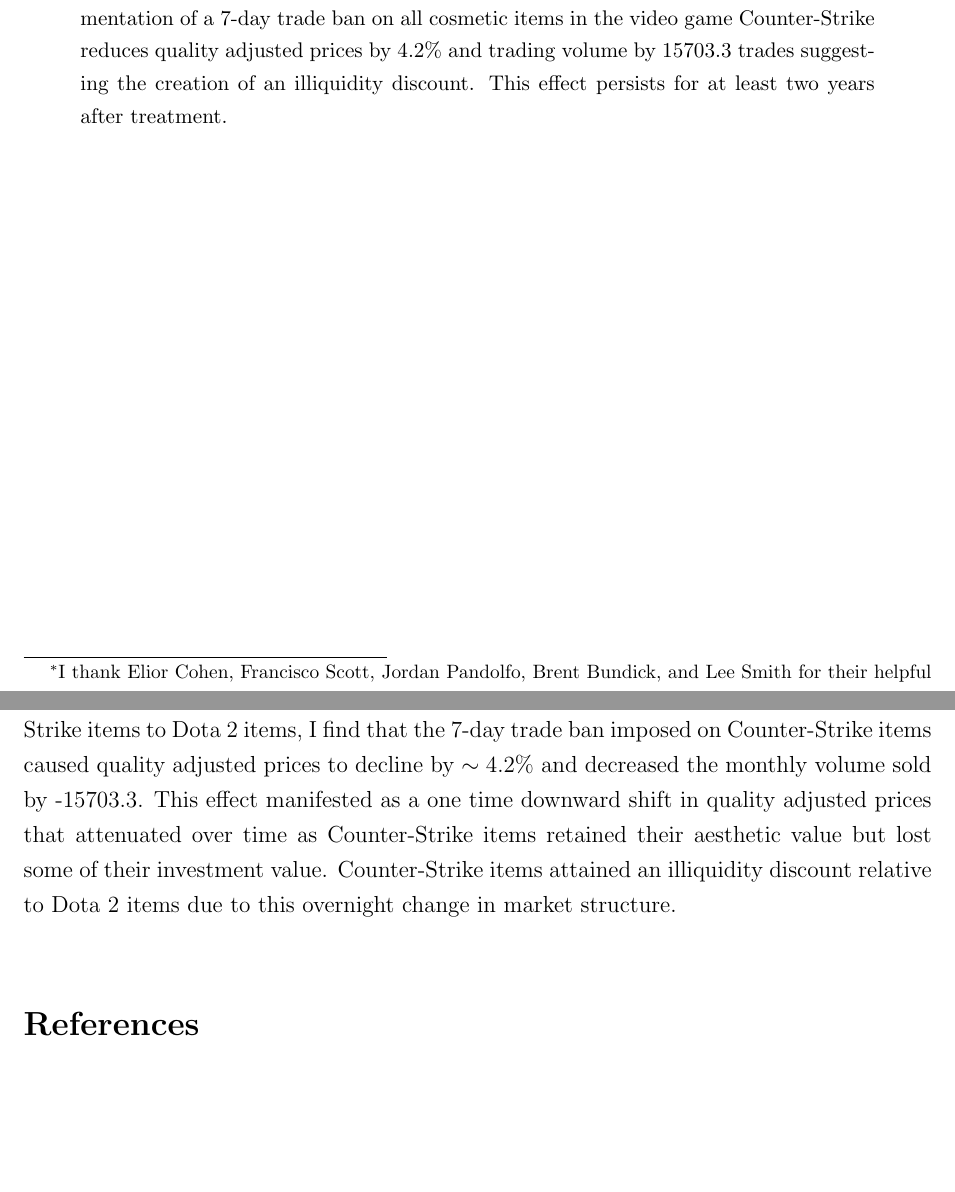
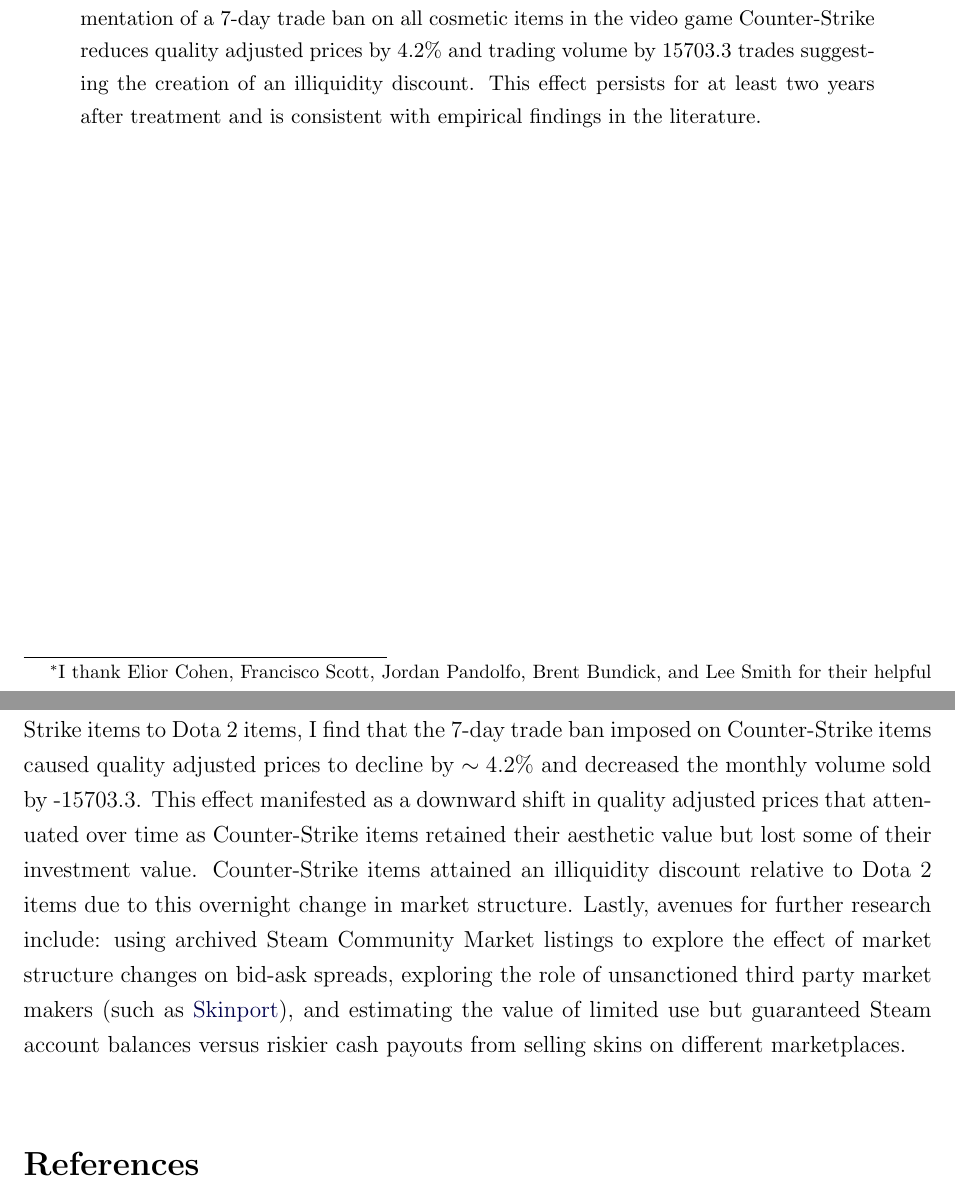
Before and after one commit to calebpbray/steam-market-liquidity, a LaTeX paper (writing/manuscript/caleb_steam_mkt_liquidity.tex): two parts of pages 1 and 10 of 12, joined at a grey line, cut so that both start at the same text, the shorter picture padded with empty space. Compiled offline with pdfLaTeX.

Commit message:
Tried to make conclusion and abstract a little better and make connection to literature less tenuous.

```diff
--- a/writing/manuscript/caleb_steam_mkt_liquidity.tex
+++ b/writing/manuscript/caleb_steam_mkt_liquidity.tex
@@ -25,7 +25,7 @@
 \usepackage{sepfootnotes}
 \usepackage{dsfont}
 \usepackage{bbding}
-
+\usepackage{xcolor}
 \input{biblatex-aer}
 %\usepackage[authordate]{biblatex-chicago}
 \addbibresource{references.bib}
@@ -82,7 +82,7 @@
 
 \maketitle
 \begin{abstract}
-\noindent This paper serves as a case study to examine the effects of sudden market structure changes in virtual asset markets. The virtual market I examine behaves similarly to ``Over the Counter'' asset markets where liquidity shocks have a meaningful effect on asset price and choice. Using a difference-in-differences approach, I find that implementation of a 7-day trade ban on all cosmetic items in the video game Counter-Strike reduces quality adjusted prices by 4.2\% and trading volume by 15703.3 trades suggesting the creation of an illiquidity discount. This effect persists for at least two years after treatment. \\
+\noindent This paper serves as a case study to examine the effects of sudden market structure changes in virtual asset markets. The virtual market I examine behaves similarly to ``Over the Counter'' asset markets where liquidity shocks have a meaningful effect on asset price and choice. Using a difference-in-differences approach, I find that implementation of a 7-day trade ban on all cosmetic items in the video game Counter-Strike reduces quality adjusted prices by 4.2\% and trading volume by 15703.3 trades suggesting the creation of an illiquidity discount. This effect persists for at least two years after treatment and is consistent with empirical findings in the literature. \\
 \end{abstract}
 
 
@@ -237,7 +236,7 @@
 The results are otherwise intuitive. Quality adjusted prices and quantity sold decrease as Counter-Strike items become less valuable as assets. Relative to Dota 2 items, Counter-Strike items appear to have taken on an ``illiquidity discount''. However, the items retained significant aesthetic value as their price level remained above Dota 2 items. This shock appeared as a one-time downward shift in price level for Counter-Strike items that gradually faded away as the market for Counter-Strike items continued to grow. Dota 2 items temporarily became more valuable as they served as liquid intermediates for Counter-Strike skin trading, but their prices continued downward over time. \\
 
 \section{Conclusion}
-This paper serves as a case study to analyze the effects of policy-based market structure changes on asset price and choice. I argue that virtual marketplaces such as the Steam Community Marketplace can be valuable sources of data to explore the effects of sudden transaction cost increases in ``Over the Counter'' financial markets where liquidity shocks greatly affect asset prices. Using a simple DID identification strategy comparing Counter-Strike items to Dota 2 items, I find that the 7-day trade ban imposed on Counter-Strike items caused quality adjusted prices to decline by \(\sim 4.2\%\) and decreased the monthly volume sold by -15703.3. This effect manifested as a one time downward shift in quality adjusted prices that attenuated over time as Counter-Strike items retained their aesthetic value but lost some of their investment value. Counter-Strike items attained an illiquidity discount relative to Dota 2 items due to this overnight change in market structure. \\
+This paper serves as a case study to analyze the effects of policy-based market structure changes on asset price and choice. I argue that virtual marketplaces such as the Steam Community Marketplace can be valuable sources of data to explore the effects of sudden transaction cost increases in ``Over the Counter'' financial markets where liquidity shocks greatly affect asset prices. Using a simple DID identification strategy comparing Counter-Strike items to Dota 2 items, I find that the 7-day trade ban imposed on Counter-Strike items caused quality adjusted prices to decline by \(\sim 4.2\%\) and decreased the monthly volume sold by -15703.3. This effect manifested as a downward shift in quality adjusted prices that attenuated over time as Counter-Strike items retained their aesthetic value but lost some of their investment value. Counter-Strike items attained an illiquidity discount relative to Dota 2 items due to this overnight change in market structure. Lastly, avenues for further research include: using archived Steam Community Market listings to explore the effect of market structure changes on bid-ask spreads, exploring the role of unsanctioned third party market makers (such as \textcolor{blue}{\href{https://skinport.com/}{Skinport}}), and estimating the value of limited use but guaranteed Steam account balances versus riskier cash payouts from selling skins on different marketplaces. \\
 
 %\bibliographystyle{aea}
 \printbibliography
```
Also changed, not shown: writing/manuscript/caleb_steam_mkt_liquidity.pdf, writing/manuscript/caleb_steam_mkt_liquidity.tex (3 more changed lines), 4 other files.
